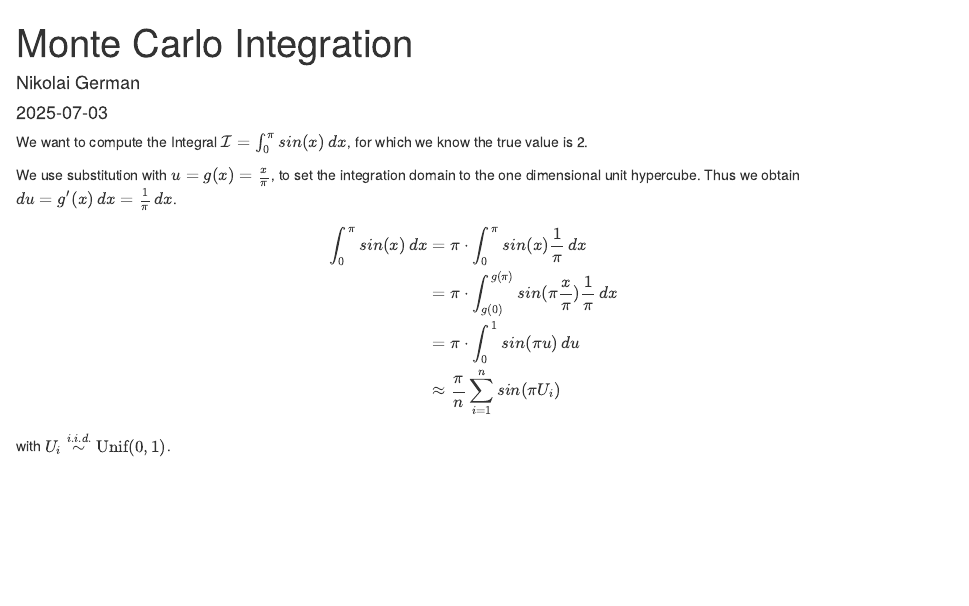
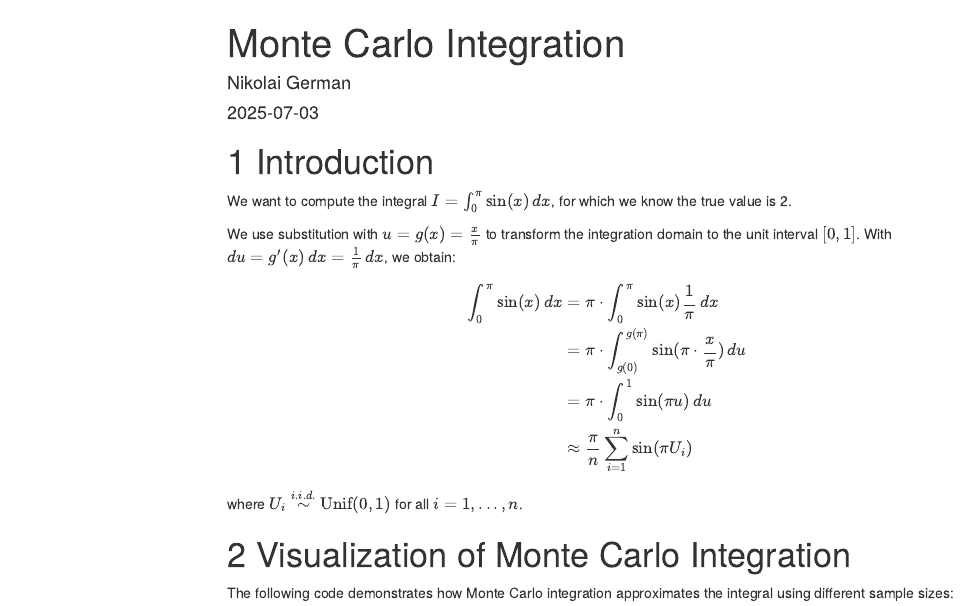
Before and after one commit to NikoGerman/Seminar, an R Markdown document (Notebooks/mc-integration.Rmd): the page in a window 1100 px wide, from its top. The pictures show the output file Notebooks/mc-integration.html that the author committed with the source, opened offline; menus at the side of the page are left out.

Commit message:
polished mc-integration notebook

````diff
--- a/Notebooks/mc-integration.Rmd
+++ b/Notebooks/mc-integration.Rmd
@@ -2,7 +2,11 @@
 title: "Monte Carlo Integration"
 author: "Nikolai German"
 date: "`r Sys.Date()`"
-output: html_document
+output:
+  html_document:
+    toc: true
+    toc_float: true
+    number_sections: true
 ---
 
 ```{r setup, include=FALSE}
@@ -13,22 +17,25 @@ library(ggplot2)
 library(patchwork)
 ```
 
+# Introduction
 
+We want to compute the integral $I = \int_0^{\pi} \sin(x) \, dx$, for which we know the true value is 2.
 
-We want to compute the Integral $\mathcal{I} = \int_0^{\pi} sin(x) \, dx$, for which we know the true value is 2.
-
-We use substitution with $u = g(x) = \frac{x}{\pi}$, to set the integration domain to the one dimensional unit hypercube. Thus we obtain $du = g'(x) \, dx = \frac{1}{\pi} \, dx$.
+We use substitution with $u = g(x) = \frac{x}{\pi}$ to transform the integration domain to the unit interval $[0,1]$. With $du = g'(x) \, dx = \frac{1}{\pi} \, dx$, we obtain:
 
 \begin{align*}
-  \int_0^{\pi} sin(x) \, dx
-  &= \pi \cdot \int_0^\pi sin(x) \frac{1}{\pi} \, dx \\
-  &= \pi \cdot \int_{g(0)}^{g(\pi)} sin(\pi \frac{x}{\pi}) \frac{1}{\pi} \, dx \\
-  &= \pi \cdot \int_{0}^{1} sin(\pi u) \, du \\
-  & \approx \frac{\pi}{n} \sum_{i=1}^n sin(\pi U_i)
+  \int_0^{\pi} \sin(x) \, dx
+  &= \pi \cdot \int_0^\pi \sin(x) \frac{1}{\pi} \, dx \\
+  &= \pi \cdot \int_{g(0)}^{g(\pi)} \sin(\pi \cdot \frac{x}{\pi}) \, du \\
+  &= \pi \cdot \int_{0}^{1} \sin(\pi u) \, du \\
+  & \approx \frac{\pi}{n} \sum_{i=1}^n \sin(\pi U_i)
 \end{align*}
 
-with $U_i \overset{i.i.d.}{\sim} \text{Unif}(0, 1)$.
+where $U_i \overset{i.i.d.}{\sim} \text{Unif}(0, 1)$ for all $i = 1,...,n$.
 
+# Visualization of Monte Carlo Integration
+
+The following code demonstrates how Monte Carlo integration approximates the integral using different sample sizes:
 
 ```{r}
 sin_pi = function(x) pi*sin(pi*x)
````
Also changed, not shown: Notebooks/mc-integration.html, Notebooks/mc-integration.Rmd (13 more changed lines).
